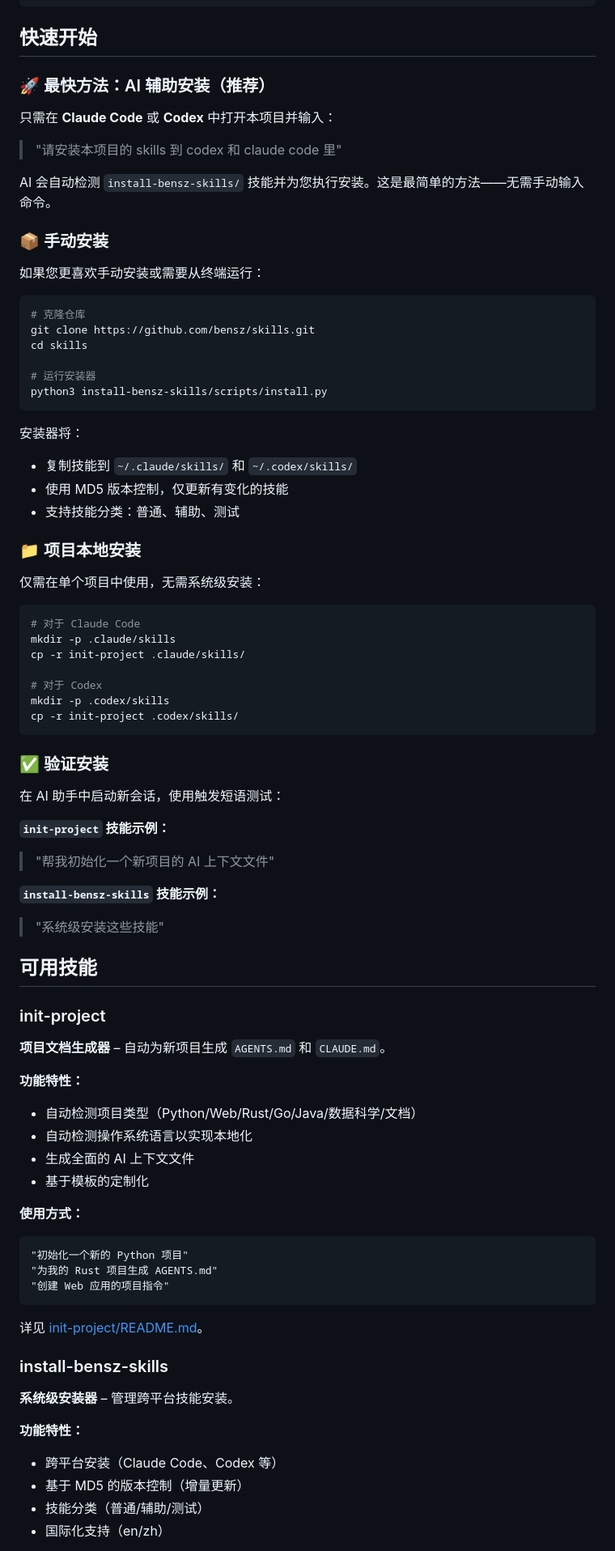
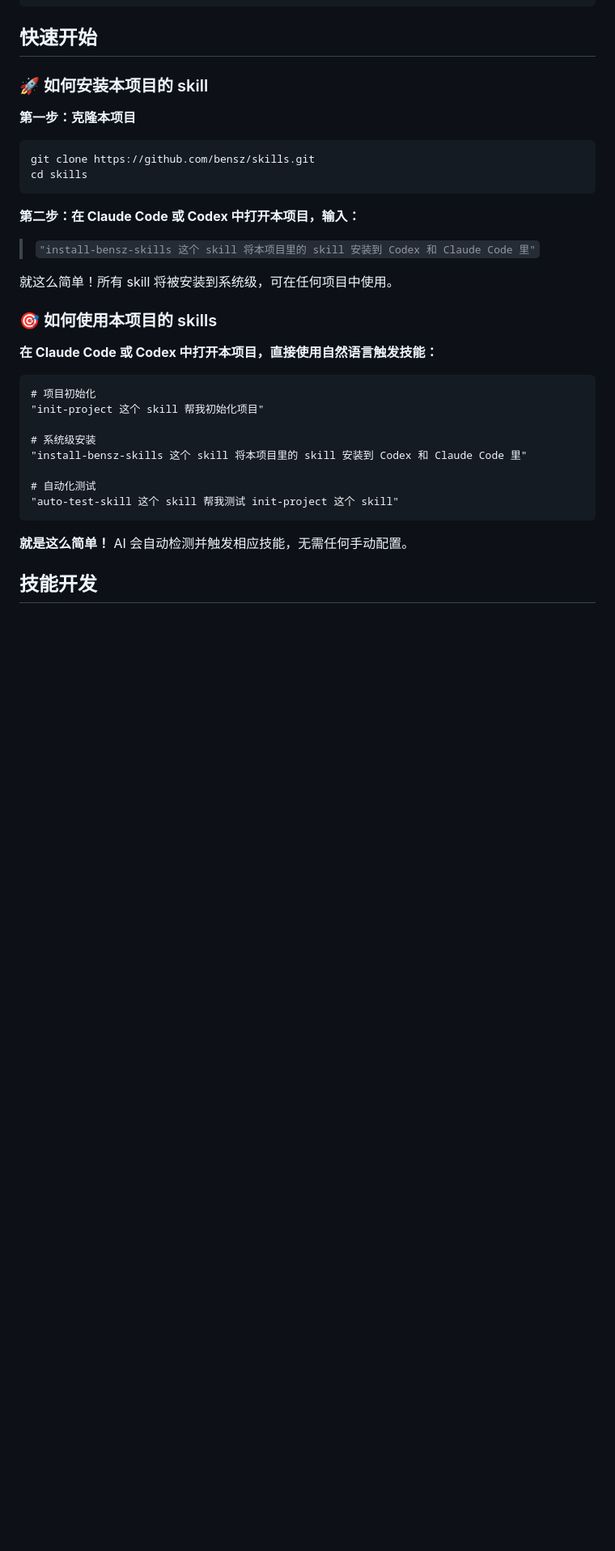
Before and after one commit to huangwb8/skills, a Markdown page: README_ZH.md, the part around one of its changes. Shown at 81% size. GitHub-like rendering; blank space fills up the shorter version.

````diff
--- a/README_ZH.md
+++ b/README_ZH.md
@@ -102,84 +102,37 @@ skills/
 
 ## 快速开始
 
-### 🚀 最快方法：AI 辅助安装（推荐）
+### 🚀 如何安装本项目的 skill
 
-只需在 **Claude Code** 或 **Codex** 中打开本项目并输入：
-
-> "请安装本项目的 skills 到 codex 和 claude code 里"
-
-AI 会自动检测 `install-bensz-skills/` 技能并为您执行安装。这是最简单的方法——无需手动输入命令。
-
-### 📦 手动安装
-
-如果您更喜欢手动安装或需要从终端运行：
+**第一步：克隆本项目**
 
 ```bash
-# 克隆仓库
 git clone https://github.com/bensz/skills.git
 cd skills
-
-# 运行安装器
-python3 install-bensz-skills/scripts/install.py
 ```
 
-安装器将：
-- 复制技能到 `~/.claude/skills/` 和 `~/.codex/skills/`
-- 使用 MD5 版本控制，仅更新有变化的技能
-- 支持技能分类：普通、辅助、测试
+**第二步：在 Claude Code 或 Codex 中打开本项目，输入：**
 
-### 📁 项目本地安装
+> `"install-bensz-skills 这个 skill 将本项目里的 skill 安装到 Codex 和 Claude Code 里"`
 
-仅需在单个项目中使用，无需系统级安装：
+就这么简单！所有 skill 将被安装到系统级，可在任何项目中使用。
 
-```bash
-# 对于 Claude Code
-mkdir -p .claude/skills
-cp -r init-project .claude/skills/
+### 🎯 如何使用本项目的 skills
 
-# 对于 Codex
-mkdir -p .codex/skills
-cp -r init-project .codex/skills/
+**在 Claude Code 或 Codex 中打开本项目，直接使用自然语言触发技能：**
+
+```text
+# 项目初始化
+"init-project 这个 skill 帮我初始化项目"
+
+# 系统级安装
+"install-bensz-skills 这个 skill 将本项目里的 skill 安装到 Codex 和 Claude Code 里"
+
+# 自动化测试
+"auto-test-skill 这个 skill 帮我测试 init-project 这个 skill"
 ```
 
-### ✅ 验证安装
+**就是这么简单！** AI 会自动检测并触发相应技能，无需任何手动配置。
 
-在 AI 助手中启动新会话，使用触发短语测试：
+## 技能开发
 
-**`init-project` 技能示例：**
-> "帮我初始化一个新项目的 AI 上下文文件"
-
-**`install-bensz-skills` 技能示例：**
-> "系统级安装这些技能"
-
-## 可用技能
-
-### init-project
-
-**项目文档生成器** – 自动为新项目生成 `AGENTS.md` 和 `CLAUDE.md`。
-
-**功能特性：**
-- 自动检测项目类型（Python/Web/Rust/Go/Java/数据科学/文档）
-- 自动检测操作系统语言以实现本地化
-- 生成全面的 AI 上下文文件
-- 基于模板的定制化
-
-**使用方式：**
-```text
-"初始化一个新的 Python 项目"
-"为我的 Rust 项目生成 AGENTS.md"
-"创建 Web 应用的项目指令"
-```
-
-详见 [init-project/README.md](init-project/README.md)。
-
-### install-bensz-skills
-
-**系统级安装器** – 管理跨平台技能安装。
-
-**功能特性：**
-- 跨平台安装（Claude Code、Codex 等）
-- 基于 MD5 的版本控制（增量更新）
-- 技能分类（普通/辅助/测试）
-- 国际化支持（en/zh）
-
````
Also changed, not shown: other parts of README_ZH.md (+27 -141 lines), 1 other file.
